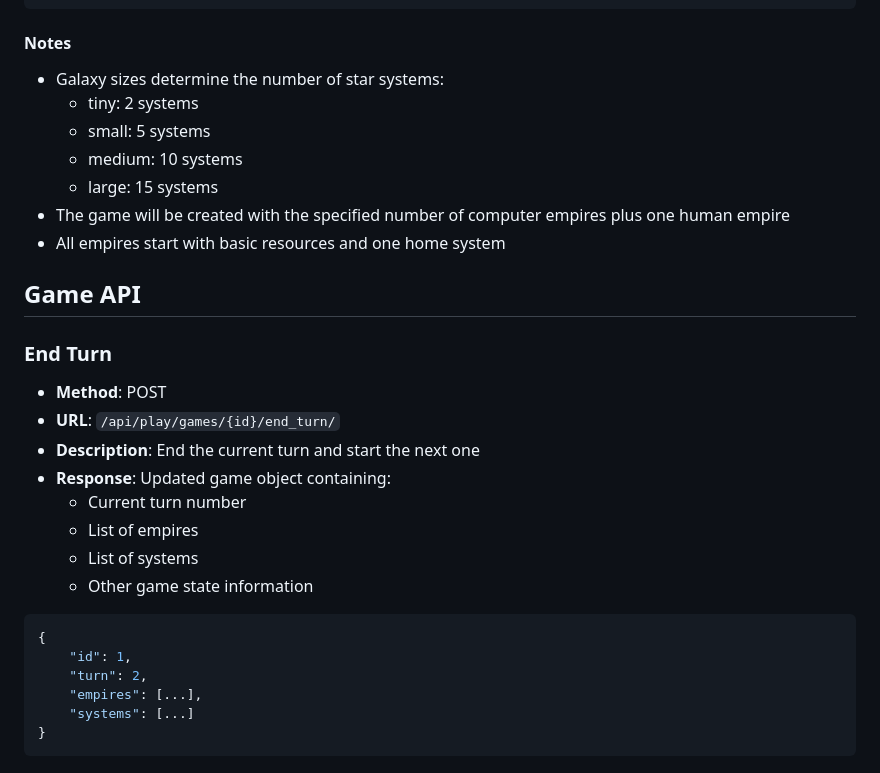
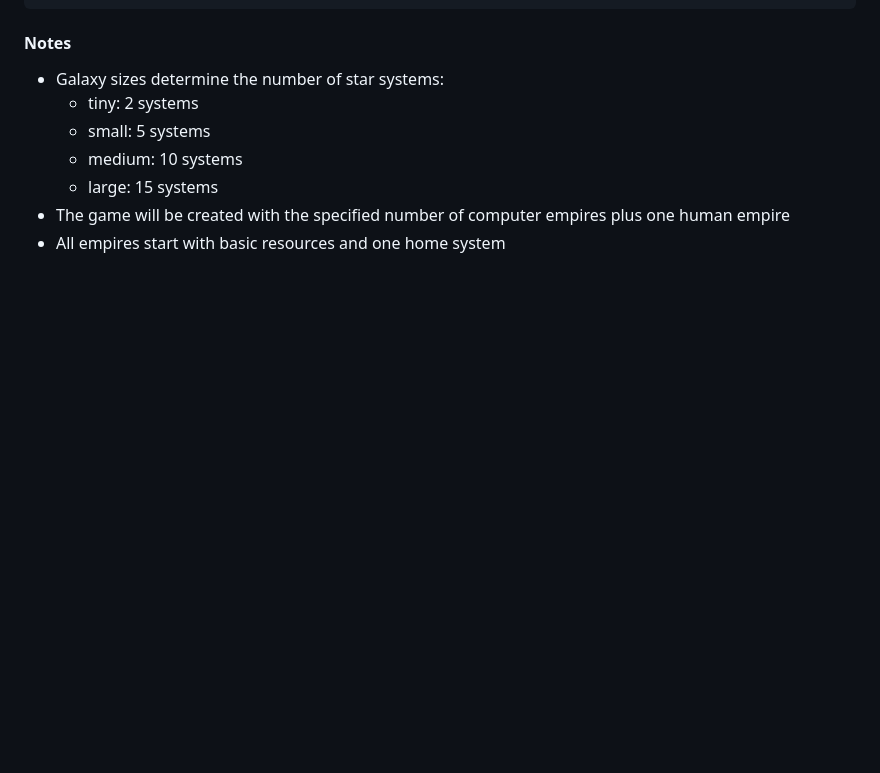
Before and after one commit to ginstrom/phaser-game, a Markdown page: backend/backend_docs/api.md, the part around one of its changes. Rendered like a GitHub page; blank space fills up the shorter version.

````diff
--- a/backend/backend_docs/api.md
+++ b/backend/backend_docs/api.md
@@ -463,23 +550,3 @@ Start a new game with specified parameters.
   - large: 15 systems
 - The game will be created with the specified number of computer empires plus one human empire
 - All empires start with basic resources and one home system
-
-## Game API
-
-### End Turn
-- **Method**: POST
-- **URL**: `/api/play/games/{id}/end_turn/`
-- **Description**: End the current turn and start the next one
-- **Response**: Updated game object containing:
-  - Current turn number
-  - List of empires
-  - List of systems
-  - Other game state information
-```json
-{
-    "id": 1,
-    "turn": 2,
-    "empires": [...],
-    "systems": [...]
-}
-```
````
Also changed, not shown: other parts of backend/backend_docs/api.md (+87 -0 lines).
